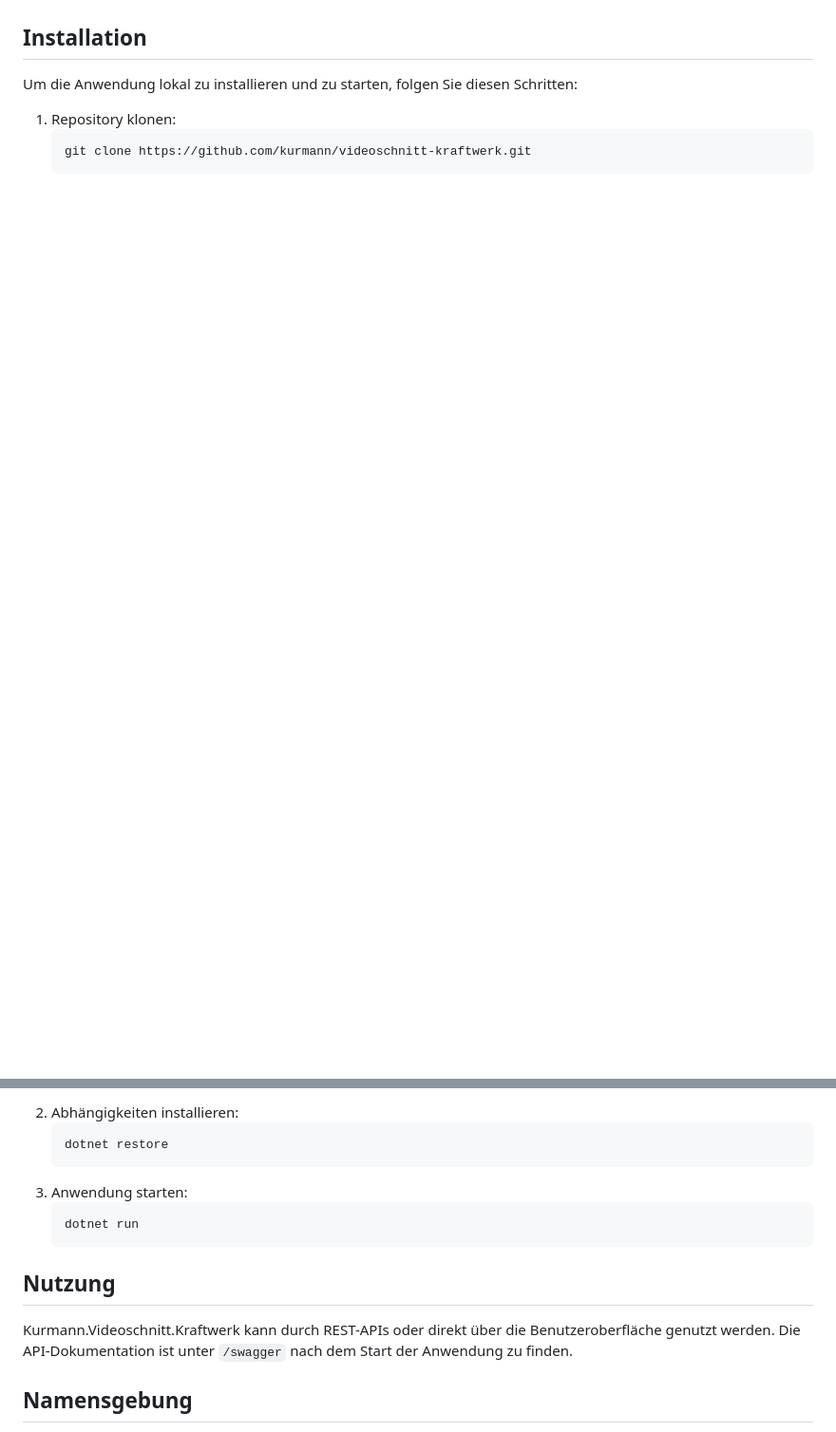
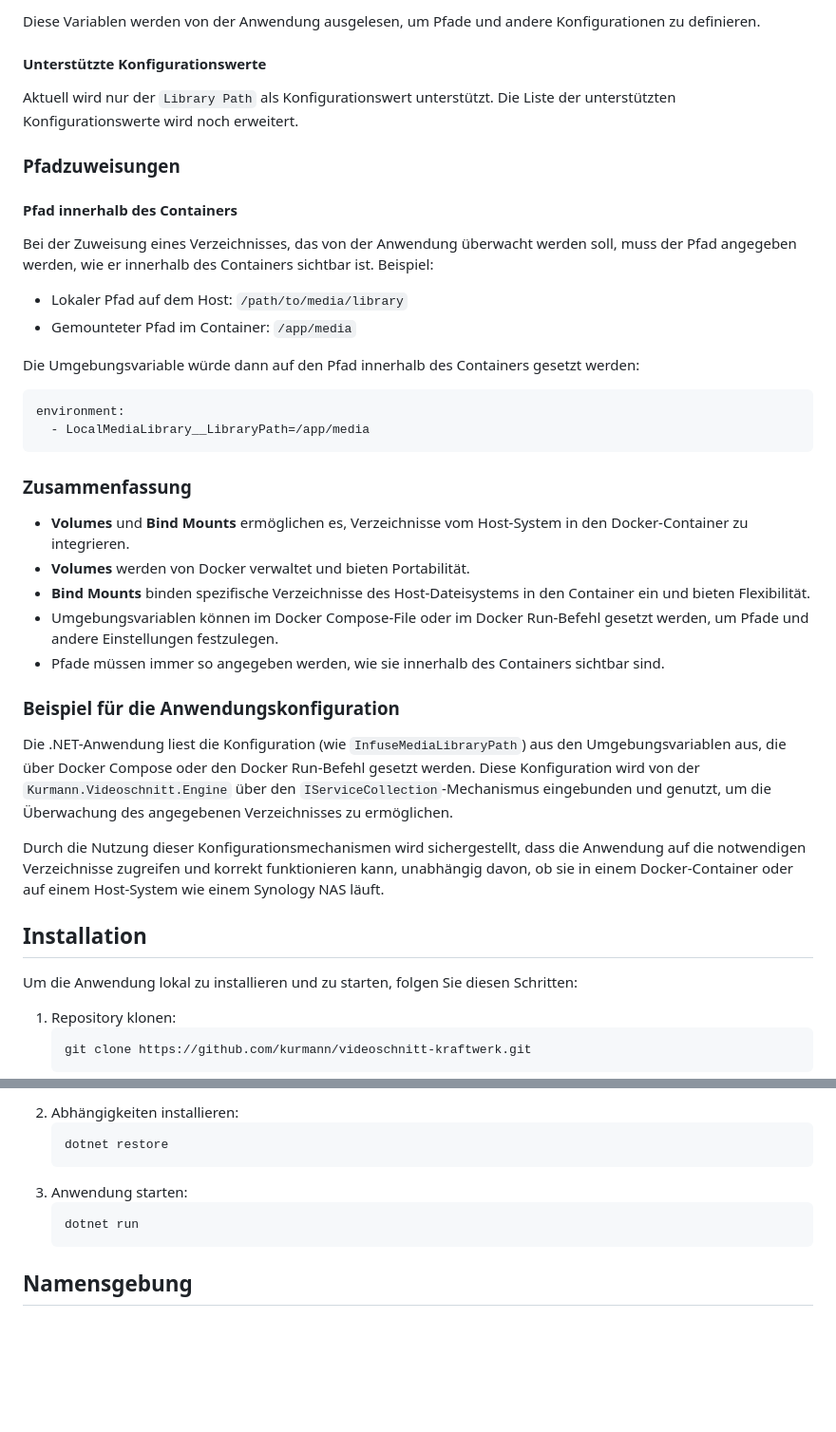
Before and after one commit to kurmann/videoschnitt, a Markdown page: README.md, 2 parts joined by grey strips. Shown: that part at 95% size. Drawn GitHub-style; blank space fills up the shorter version.

````diff
--- a/README.md
+++ b/README.md
@@ -73,3 +136,38 @@ Weitere Konfigurationsoptionen können in der `appsettings.json` Datei oder übe
+Diese Variablen werden von der Anwendung ausgelesen, um Pfade und andere Konfigurationen zu definieren.
+
+#### Unterstützte Konfigurationswerte
+
+Aktuell wird nur der `Library Path` als Konfigurationswert unterstützt. Die Liste der unterstützten Konfigurationswerte wird noch erweitert.
+
+### Pfadzuweisungen
+
+#### Pfad innerhalb des Containers
+
+Bei der Zuweisung eines Verzeichnisses, das von der Anwendung überwacht werden soll, muss der Pfad angegeben werden, wie er innerhalb des Containers sichtbar ist. Beispiel:
+
+- Lokaler Pfad auf dem Host: `/path/to/media/library`
+- Gemounteter Pfad im Container: `/app/media`
+
+Die Umgebungsvariable würde dann auf den Pfad innerhalb des Containers gesetzt werden:
+
+```yaml
+environment:
+  - LocalMediaLibrary__LibraryPath=/app/media
+```
+
+### Zusammenfassung
+
+- **Volumes** und **Bind Mounts** ermöglichen es, Verzeichnisse vom Host-System in den Docker-Container zu integrieren.
+- **Volumes** werden von Docker verwaltet und bieten Portabilität.
+- **Bind Mounts** binden spezifische Verzeichnisse des Host-Dateisystems in den Container ein und bieten Flexibilität.
+- Umgebungsvariablen können im Docker Compose-File oder im Docker Run-Befehl gesetzt werden, um Pfade und andere Einstellungen festzulegen.
+- Pfade müssen immer so angegeben werden, wie sie innerhalb des Containers sichtbar sind.
+
+### Beispiel für die Anwendungskonfiguration
+
+Die .NET-Anwendung liest die Konfiguration (wie `InfuseMediaLibraryPath`) aus den Umgebungsvariablen aus, die über Docker Compose oder den Docker Run-Befehl gesetzt werden. Diese Konfiguration wird von der `Kurmann.Videoschnitt.Engine` über den `IServiceCollection`-Mechanismus eingebunden und genutzt, um die Überwachung des angegebenen Verzeichnisses zu ermöglichen.
+
+Durch die Nutzung dieser Konfigurationsmechanismen wird sichergestellt, dass die Anwendung auf die notwendigen Verzeichnisse zugreifen und korrekt funktionieren kann, unabhängig davon, ob sie in einem Docker-Container oder auf einem Host-System wie einem Synology NAS läuft.
 
 ## Installation
 
@@ -88,10 +186,6 @@ Um die Anwendung lokal zu installieren und zu starten, folgen Sie diesen Schritt
     dotnet run
     ```
 
-## Nutzung
-
-Kurmann.Videoschnitt.Kraftwerk kann durch REST-APIs oder direkt über die Benutzeroberfläche genutzt werden. Die API-Dokumentation ist unter `/swagger` nach dem Start der Anwendung zu finden.
-
 ## Namensgebung
 
 Das Repository wurde als "videoschnitt-kraftwerk" unter dem GitHub-Account "kurmann" erstellt. Diese Namenskonvention sorgt dafür, dass der Name des Docker-Images direkt aus dem Repository-Namen abgeleitet werden kann, was die Verwaltung und Nutzung des Images erleichtert. Innerhalb der Anwendung und bei der Erstellung von NuGet-Paketen wird die Punktnotation verwendet, wie es bei .NET-Projekten üblich ist, um eine klare Struktur und Namenskonvention zu gewährleisten.
````
Also changed, not shown: other parts of README.md (+68 -5 lines).
